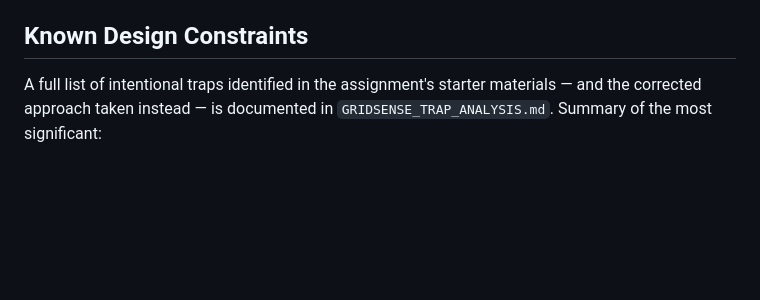
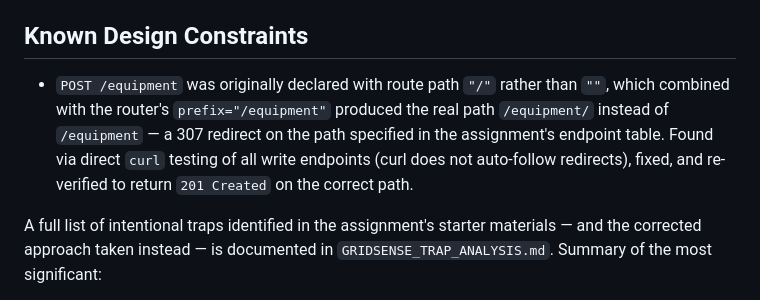
Before and after one commit to mavroul1s/GridSense_collab, a Markdown page: README.md, the part around the change. Rendered like a GitHub page; blank space fills up the shorter version.

Commit message:
Fix POST endpoint path for equipment to avoid 307 redirect by correcting route declaration

```diff
--- a/README.md
+++ b/README.md
@@ -205,6 +205,8 @@ curl http://localhost:8000/billing/account/PREM_1
 
 ## Known Design Constraints
 
+- `POST /equipment` was originally declared with route path `"/"` rather than `""`, which combined with the router's `prefix="/equipment"` produced the real path `/equipment/` instead of `/equipment` — a 307 redirect on the path specified in the assignment's endpoint table. Found via direct `curl` testing of all write endpoints (curl does not auto-follow redirects), fixed, and re-verified to return `201 Created` on the correct path.
+
 A full list of intentional traps identified in the assignment's starter materials — and the corrected approach taken instead — is documented in `GRIDSENSE_TRAP_ANALYSIS.md`. Summary of the most significant:
 
 - Cassandra and Neo4j do not support `docker-entrypoint-initdb.d`-style auto-initialization; dedicated `cassandra-init` and `neo4j-init` containers execute schema/seed files via `cqlsh` and `cypher-shell` respectively after a healthcheck confirms the database is ready.
```
